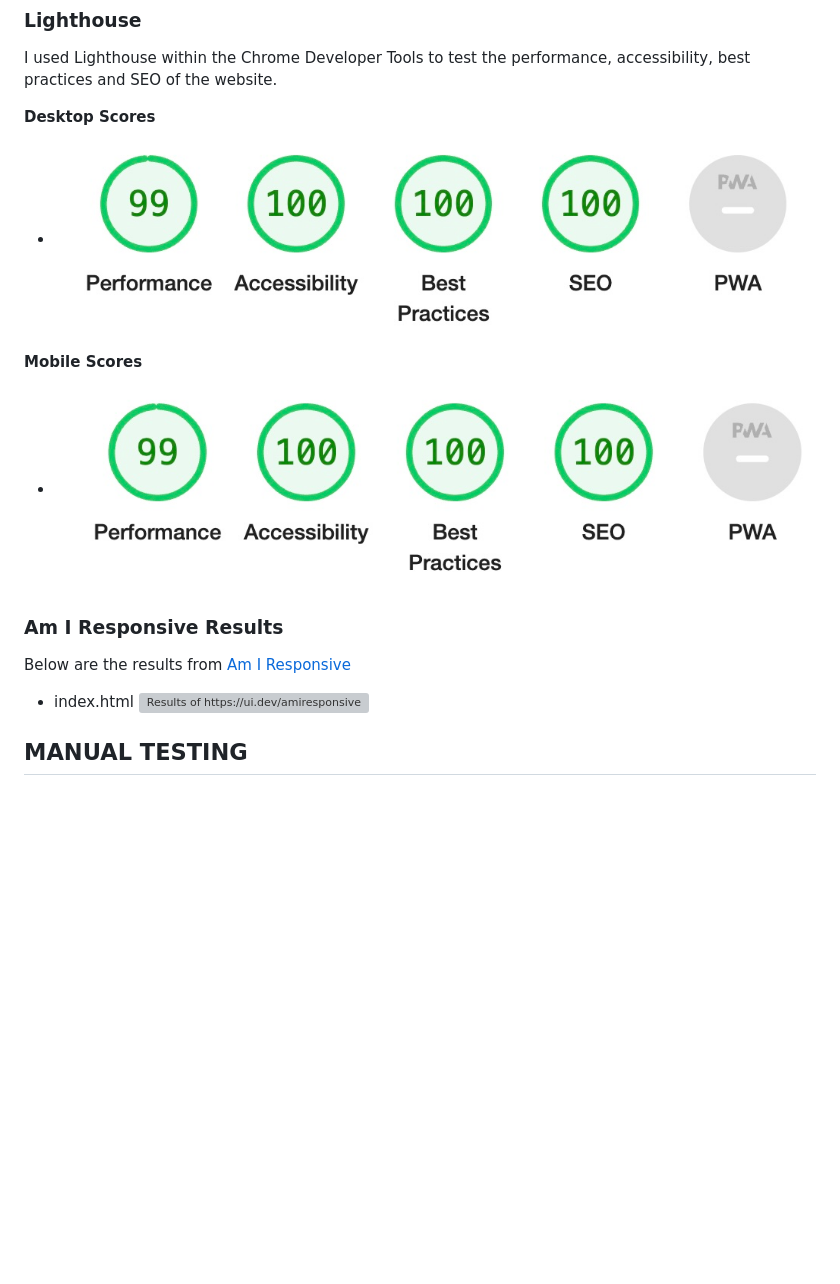
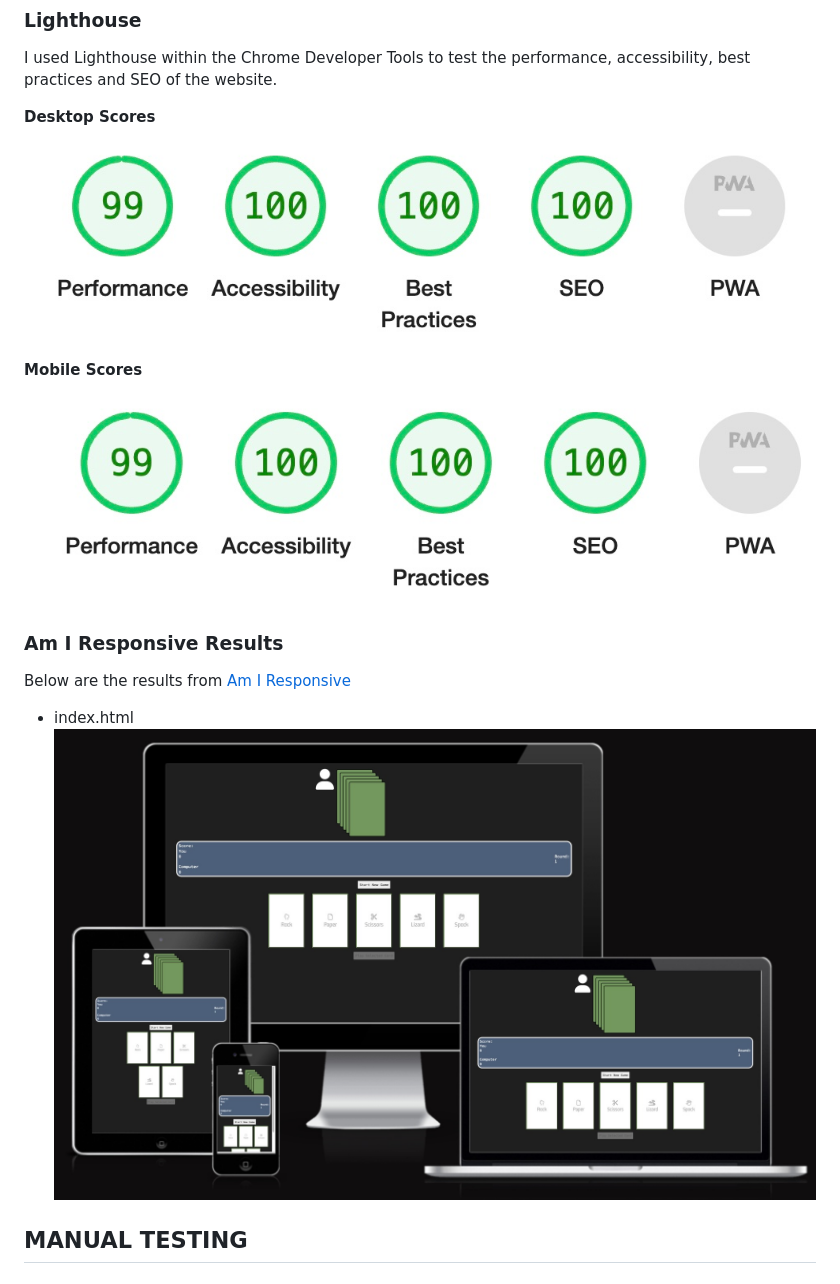
Before and after one commit to KRnils/RPSLS, a Markdown page: TESTING.md, the part around the change. GitHub-like rendering; blank space fills up the shorter version; grey boxes are pictures that could not be loaded.

Commit message:
Update Am I responsive screenshot

```diff
--- a/TESTING.md
+++ b/TESTING.md
@@ -45,11 +45,11 @@ I used Lighthouse within the Chrome Developer Tools to test the performance, acc
 
 __Desktop Scores__
 
-- ![Desktop lighthouse scores](assets/readme/lighthouse-desktop.jpg)
+![Desktop lighthouse scores](assets/readme/lighthouse-desktop.jpg)
 
 __Mobile Scores__
 
-- ![Mobile lighthouse scores](assets/readme/lighthouse-mobile.jpg)
+![Mobile lighthouse scores](assets/readme/lighthouse-mobile.jpg)
 
 
 ### Am I Responsive Results
@@ -57,7 +57,7 @@ __Mobile Scores__
 Below are the results from [Am I Responsive](https://ui.dev/amiresponsive)
 
 * index.html
-![Results of https://ui.dev/amiresponsive test for index.html](assets/readme/amiresponsive-index.jpg)
+![Results of https://ui.dev/amiresponsive test for index.html](assets/readme/amiresponsive-screenshot.jpg)
 
 ## MANUAL TESTING
 ### Devices
```
Also changed, not shown: README.md (+1 -1 lines).
